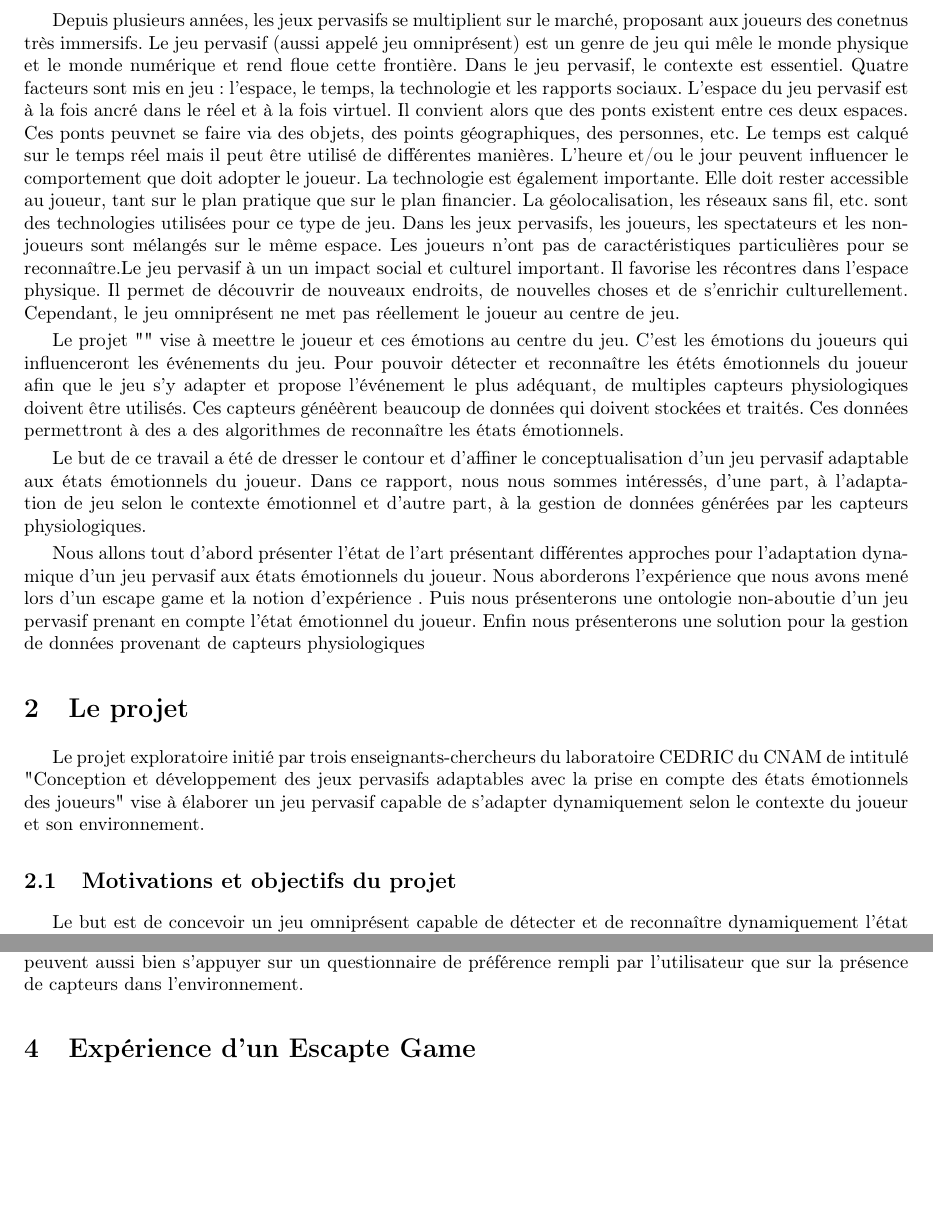
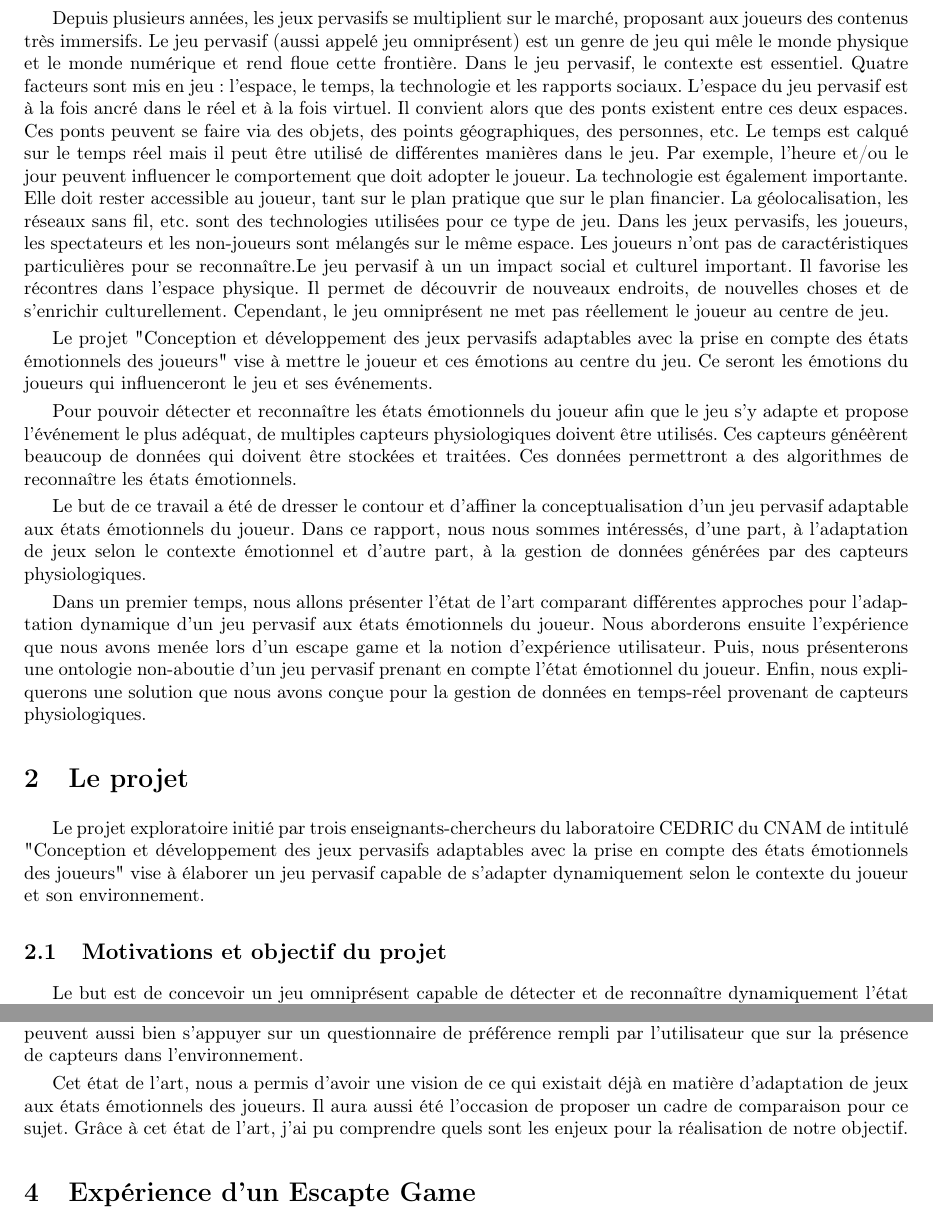
Before and after one commit to laurelinemartin/stage, a LaTeX document (RapportStage/Mémoire/memoire.tex): two parts of pages 4 and 6 of 7 before the commit and two parts of pages 4 and 6 of 8 after it, joined at a grey line, cut so that both start at the same text, the shorter picture padded with empty space. Compiled offline with pdfLaTeX.

```diff
--- a/RapportStage/Mémoire/memoire.tex
+++ b/RapportStage/Mémoire/memoire.tex
@@ -80,16 +79,16 @@
 
 \newpage
 \section{Introduction}
-	Depuis plusieurs années, les jeux pervasifs se multiplient sur le marché, proposant aux joueurs des conetnus très immersifs.
+	Depuis plusieurs années, les jeux pervasifs se multiplient sur le marché, proposant aux joueurs des contenus très immersifs.
 	Le jeu pervasif (aussi appelé jeu omniprésent) est un genre de jeu qui mêle le monde physique et le monde numérique et rend floue cette frontière.
 	% Comme le décrit Astic dans \cite{astic_2013},
 	Dans le jeu pervasif, le contexte est essentiel.
 	Quatre facteurs sont mis en jeu : l'espace, le temps, la technologie et les rapports sociaux.
 	L'espace du jeu pervasif est à la fois ancré dans le réel et à la fois virtuel.
 	Il convient alors que des ponts existent entre ces deux espaces.
-	Ces ponts peuvnet se faire via des objets, des points géographiques, des personnes, etc.
-	Le temps est calqué sur le temps réel mais il peut être utilisé de différentes manières.
-	L'heure et/ou le jour peuvent influencer le comportement que doit adopter le joueur.
+	Ces ponts peuvent se faire via des objets, des points géographiques, des personnes, etc.
+	Le temps est calqué sur le temps réel mais il peut être utilisé de différentes manières dans le jeu.
+	Par exemple, l'heure et/ou le jour peuvent influencer le comportement que doit adopter le joueur.
 	La technologie est également importante.
 	Elle doit rester accessible au joueur, tant sur le plan pratique que sur le plan financier.
 	La géolocalisation, les réseaux sans fil, etc. sont des technologies utilisées pour ce type de jeu.
@@ -99,21 +98,21 @@
 	Il favorise les récontres dans l'espace physique.
 	Il permet de découvrir de nouveaux endroits, de nouvelles choses et de s'enrichir culturellement.
 	Cependant, le jeu omniprésent ne met pas réellement le joueur au centre de jeu.\par
-	Le projet "" vise à meettre le joueur et ces émotions au centre du jeu.
-	C'est les émotions du joueurs qui influenceront les événements du jeu.
-	Pour pouvoir détecter et reconnaître les ététs émotionnels du joueur afin que le jeu s'y adapter et propose l'événement le plus adéquant, de multiples capteurs physiologiques doivent être utilisés.
-	Ces capteurs généèrent beaucoup de données qui doivent stockées et traités.
-	Ces données permettront à des a des algorithmes de reconnaître les états émotionnels.\par
-	Le but de ce travail a été de dresser le contour et d'affiner le conceptualisation d'un jeu pervasif adaptable aux états émotionnels du joueur.
-	Dans ce rapport, nous nous sommes intéressés, d'une part, à l'adaptation de jeu selon le contexte émotionnel et d'autre part, à la gestion de données générées par les capteurs physiologiques.\par
-	Nous allons tout d'abord présenter l'état de l'art présentant différentes approches pour l'adaptation dynamique d'un jeu pervasif aux états émotionnels du joueur.
-	Nous aborderons l'expérience que nous avons mené lors d'un escape game et la notion d'expérience .
-	Puis nous présenterons une ontologie non-aboutie d'un jeu pervasif prenant en compte l'état émotionnel du joueur.
-	Enfin nous présenterons une solution pour la gestion de données provenant de capteurs physiologiques
+	Le projet "Conception et développement des jeux pervasifs adaptables avec la prise en compte des états émotionnels des joueurs" vise à mettre le joueur et ces émotions au centre du jeu.
+	Ce seront les émotions du joueurs qui influenceront le jeu et ses événements.\par
+	Pour pouvoir détecter et reconnaître les états émotionnels du joueur afin que le jeu s'y adapte et propose l'événement le plus adéquat, de multiples capteurs physiologiques doivent être utilisés.
+	Ces capteurs généèrent beaucoup de données qui doivent être stockées et traitées.
+	Ces données permettront a des algorithmes de reconnaître les états émotionnels.\par
+	Le but de ce travail a été de dresser le contour et d'affiner la conceptualisation d'un jeu pervasif adaptable aux états émotionnels du joueur.
+	Dans ce rapport, nous nous sommes intéressés, d'une part, à l'adaptation de jeux selon le contexte émotionnel et d'autre part, à la gestion de données générées par des capteurs physiologiques.\par
+	Dans un premier temps, nous allons présenter l'état de l'art comparant différentes approches pour l'adaptation dynamique d'un jeu pervasif aux états émotionnels du joueur.
+	Nous aborderons ensuite l'expérience que nous avons menée lors d'un escape game et la notion d'expérience utilisateur.
+	Puis, nous présenterons une ontologie non-aboutie d'un jeu pervasif prenant en compte l'état émotionnel du joueur.
+	Enfin, nous expliquerons une solution que nous avons conçue pour la gestion de données en temps-réel provenant de capteurs physiologiques.
 
 \section{Le projet}
 	Le projet exploratoire initié par trois enseignants-chercheurs du laboratoire CEDRIC du CNAM de intitulé "Conception et développement des jeux pervasifs adaptables avec la prise en compte des états émotionnels des joueurs" vise à élaborer un jeu pervasif capable de s'adapter dynamiquement selon le contexte du joueur et son environnement.
-	\subsection{Motivations et objectifs du projet}
+	\subsection{Motivations et objectif du projet}
 		Le but est de concevoir un jeu omniprésent capable de détecter et de reconnaître dynamiquement l'état émotionnel courant de joueur.
 		Il faut aussi que le jeu puisse s'adapter à cet état en temps-réel en proposant un événement spécifique.
 		Cet événement devra soit
@@ -159,7 +158,9 @@
 	Ce qui nous fait croire que l'utilisation de capteurs physiologiques, même si c'est plus contraignant pour le joueur, est plus pertinent.\par
 	D'autres critères peuvent être considérés pour augmenter la connaissance sur le joueur.
 	Ces caractéristiques peuvent être intéressantes à étudiant à la fois pour la détection et la reconnaissance de l'état émotionnel mais aussi pour l'enrichissement de la connaissance du contexte de l'environnement globale.
-	Ces caractéristiques peuvent aussi bien s'appuyer sur un questionnaire de préférence rempli par l'utilisateur que sur la présence de capteurs dans l'environnement.
-
+	Ces caractéristiques peuvent aussi bien s'appuyer sur un questionnaire de préférence rempli par l'utilisateur que sur la présence de capteurs dans l'environnement.\par
+	Cet état de l'art, nous a permis d'avoir une vision de ce qui existait déjà en matière d'adaptation de jeux aux états émotionnels des joueurs.
+	Il aura aussi été l'occasion de proposer un cadre de comparaison pour ce sujet.
+	Grâce à cet état de l'art, j'ai pu comprendre quels sont les enjeux pour la réalisation de notre objectif.
 
 \section{Expérience d'un Escapte Game}
```
Also changed, not shown: RapportStage/Mémoire/memoire.tex (67 more changed lines).
